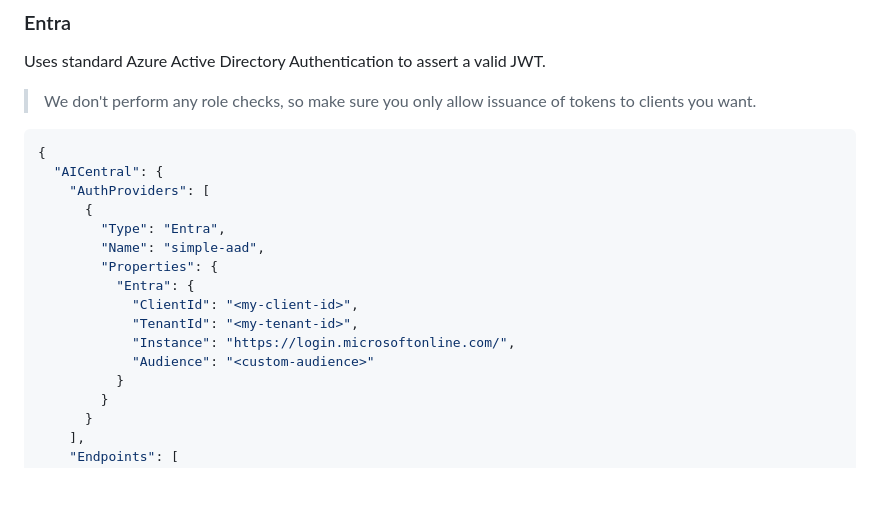
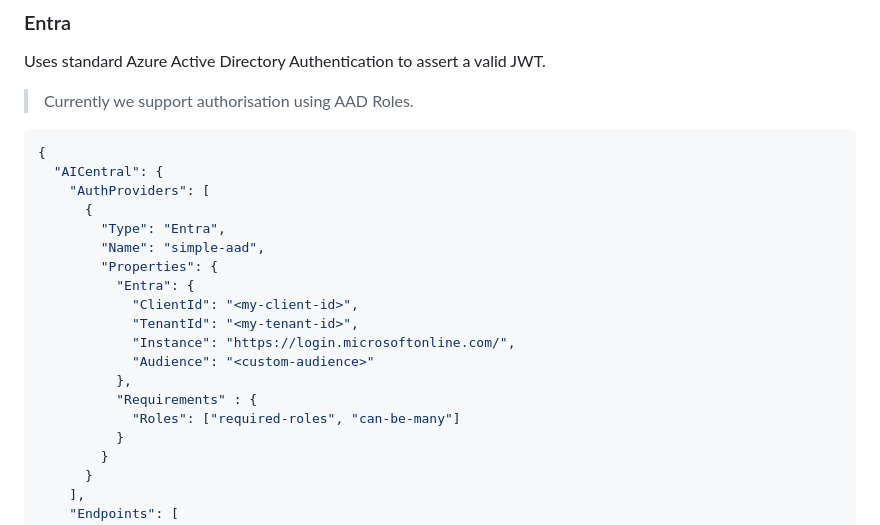
Before and after one commit to microsoft/AICentral, a Markdown page: docs/configuration.md, the part around the change. Rendered like a GitHub page; blank space fills up the shorter version.

````diff
--- a/docs/configuration.md
+++ b/docs/configuration.md
@@ -238,7 +238,8 @@ No auth is applied to incoming requests. This is useful if we use EntraPassThrou
 ### Entra
 
 Uses standard Azure Active Directory Authentication to assert a valid JWT.
-> We don't perform any role checks, so make sure you only allow issuance of tokens to clients you want.
+
+> Currently we support authorisation using AAD Roles.
 
 ```json
 {
@@ -253,6 +254,9 @@ Uses standard Azure Active Directory Authentication to assert a valid JWT.
             "TenantId": "<my-tenant-id>",
             "Instance": "https://login.microsoftonline.com/",
             "Audience": "<custom-audience>"
+          },
+          "Requirements" : {
+            "Roles": ["required-roles", "can-be-many"]
           }
         }
       }
````
